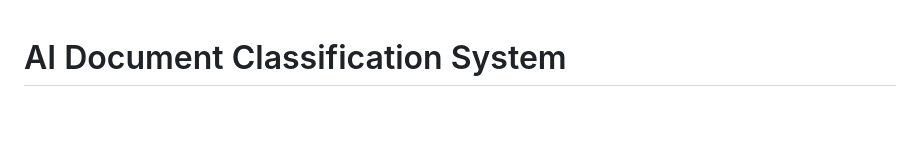
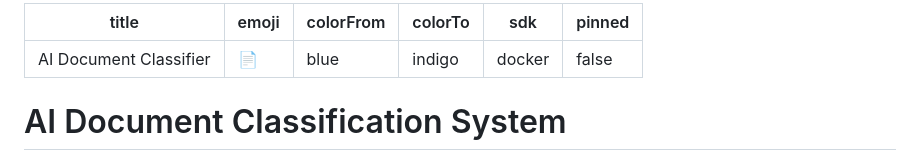
Before and after one commit to rohanshekokar7/AIDocunment, a Markdown page: README.md, the part around the change. Drawn GitHub-style; blank space fills up the shorter version.

Commit message:
Add Hugging Face Spaces metadata to README

```diff
--- a/README.md
+++ b/README.md
@@ -1,3 +1,11 @@
+---
+title: AI Document Classifier
+emoji: 📄
+colorFrom: blue
+colorTo: indigo
+sdk: docker
+pinned: false
+---
 # AI Document Classification System
 
 A production-ready AI-powered Document Classification System built with **FastAPI**, **PaddleOCR**, and **Qwen2.5-1.5B** (Small Language Model).
```
